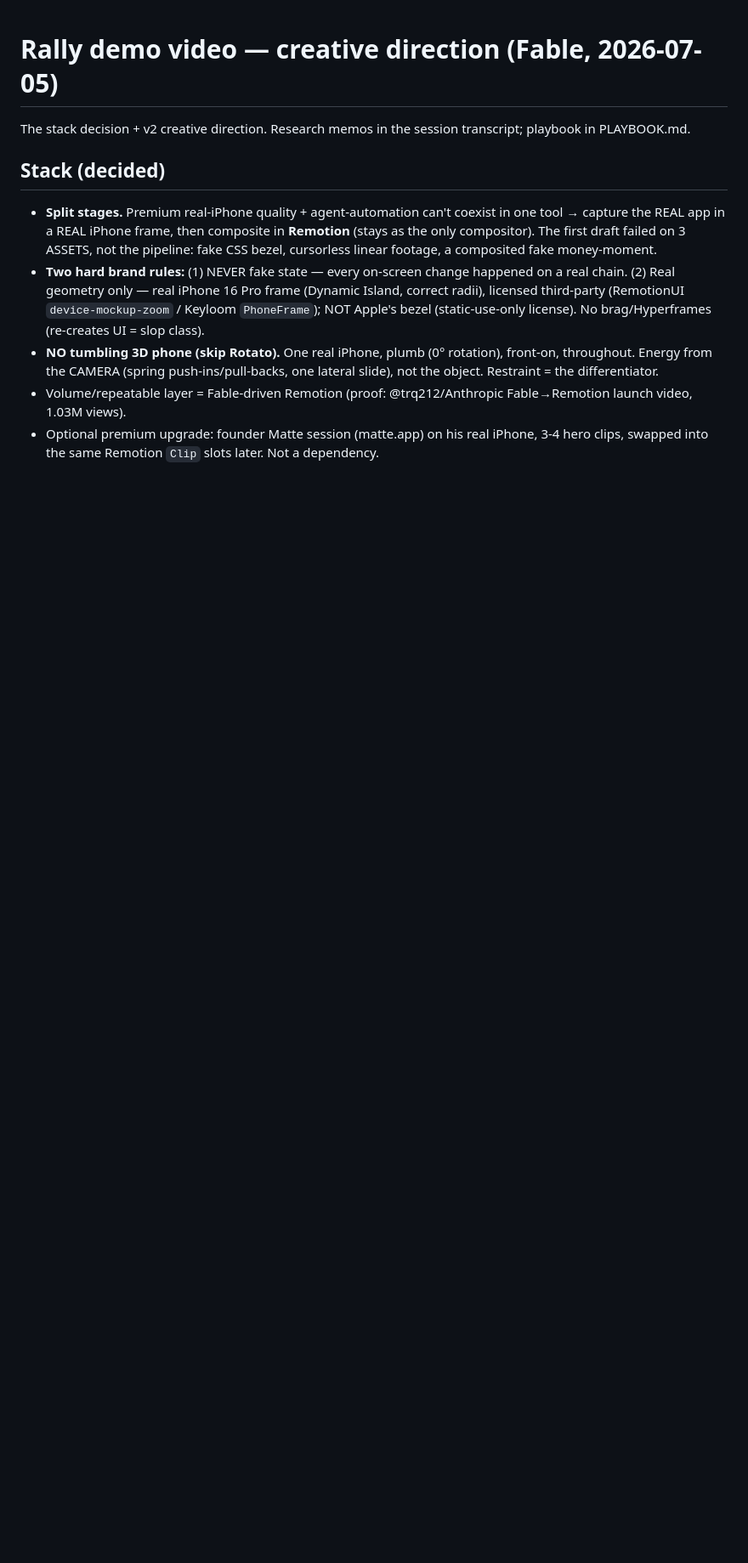
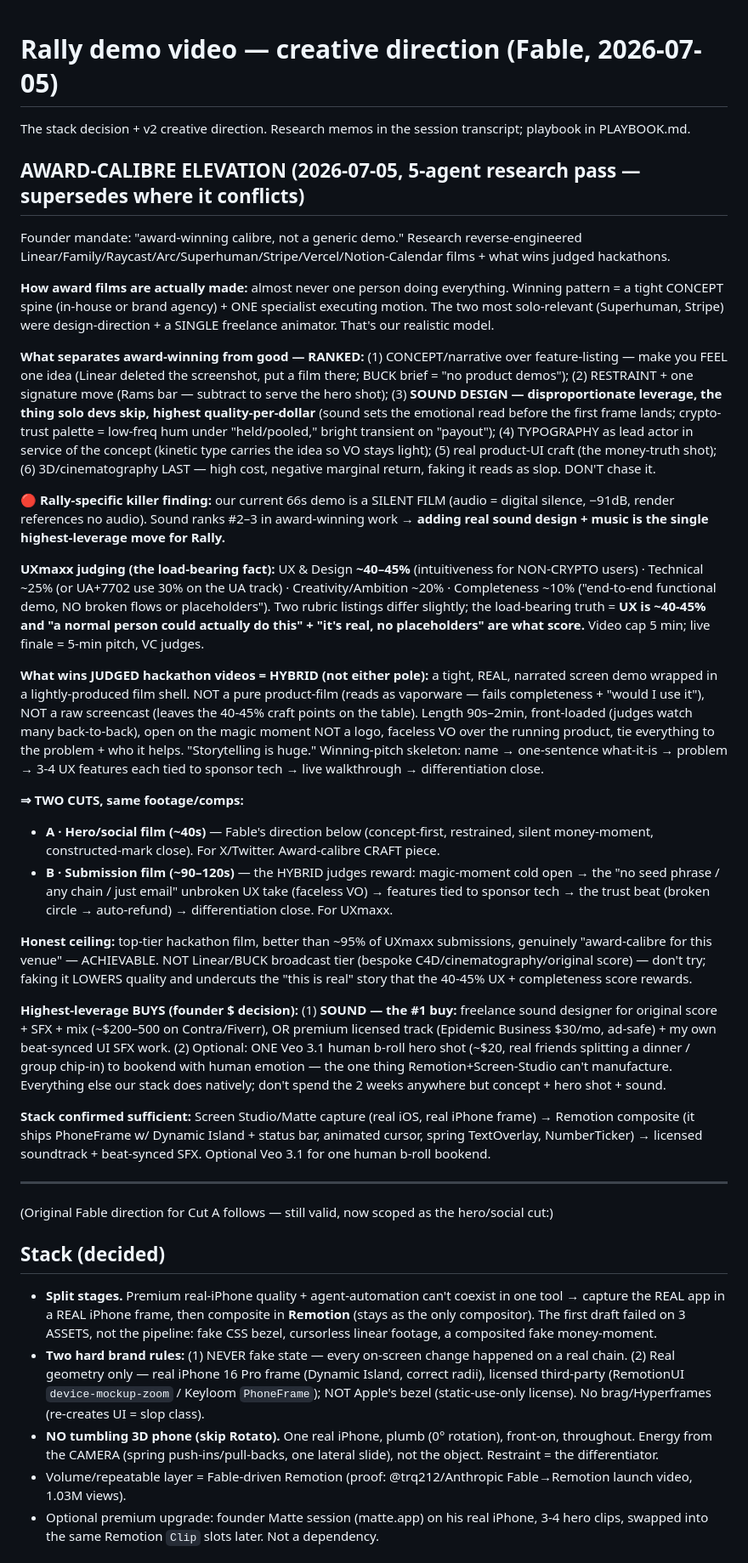
Before and after one commit to ss251/rally, a Markdown page: docs/marketing/VIDEO-DIRECTION.md, the part around the change. Shown at 85% size. Drawn GitHub-style; blank space fills up the shorter version.

Commit message:
docs(marketing): award-calibre research synthesis — 2-cut strategy, sound=#1 lever, honest ceiling
Co-Authored-By: Claude Opus 4.8 (1M context) <noreply@anthropic.com>

```diff
--- a/docs/marketing/VIDEO-DIRECTION.md
+++ b/docs/marketing/VIDEO-DIRECTION.md
@@ -1,6 +1,32 @@
 # Rally demo video — creative direction (Fable, 2026-07-05)
 
 The stack decision + v2 creative direction. Research memos in the session transcript; playbook in PLAYBOOK.md.
+
+## AWARD-CALIBRE ELEVATION (2026-07-05, 5-agent research pass — supersedes where it conflicts)
+Founder mandate: "award-winning calibre, not a generic demo." Research reverse-engineered Linear/Family/Raycast/Arc/Superhuman/Stripe/Vercel/Notion-Calendar films + what wins judged hackathons.
+
+**How award films are actually made:** almost never one person doing everything. Winning pattern = a tight CONCEPT spine (in-house or brand agency) + ONE specialist executing motion. The two most solo-relevant (Superhuman, Stripe) were design-direction + a SINGLE freelance animator. That's our realistic model.
+
+**What separates award-winning from good — RANKED:** (1) CONCEPT/narrative over feature-listing — make you FEEL one idea (Linear deleted the screenshot, put a film there; BUCK brief = "no product demos"); (2) RESTRAINT + one signature move (Rams bar — subtract to serve the hero shot); (3) **SOUND DESIGN — disproportionate leverage, the thing solo devs skip, highest quality-per-dollar** (sound sets the emotional read before the first frame lands; crypto-trust palette = low-freq hum under "held/pooled," bright transient on "payout"); (4) TYPOGRAPHY as lead actor in service of the concept (kinetic type carries the idea so VO stays light); (5) real product-UI craft (the money-truth shot); (6) 3D/cinematography LAST — high cost, negative marginal return, faking it reads as slop. DON'T chase it.
+
+**🔴 Rally-specific killer finding:** our current 66s demo is a SILENT FILM (audio = digital silence, −91dB, render references no audio). Sound ranks #2–3 in award-winning work → **adding real sound design + music is the single highest-leverage move for Rally.**
+
+**UXmaxx judging (the load-bearing fact):** UX & Design **~40–45%** (intuitiveness for NON-CRYPTO users) · Technical ~25% (or UA+7702 use 30% on the UA track) · Creativity/Ambition ~20% · Completeness ~10% ("end-to-end functional demo, NO broken flows or placeholders"). Two rubric listings differ slightly; the load-bearing truth = **UX is ~40-45% and "a normal person could actually do this" + "it's real, no placeholders" are what score.** Video cap 5 min; live finale = 5-min pitch, VC judges.
+
+**What wins JUDGED hackathon videos = HYBRID (not either pole):** a tight, REAL, narrated screen demo wrapped in a lightly-produced film shell. NOT a pure product-film (reads as vaporware — fails completeness + "would I use it"), NOT a raw screencast (leaves the 40-45% craft points on the table). Length 90s–2min, front-loaded (judges watch many back-to-back), open on the magic moment NOT a logo, faceless VO over the running product, tie everything to the problem + who it helps. "Storytelling is huge." Winning-pitch skeleton: name → one-sentence what-it-is → problem → 3-4 UX features each tied to sponsor tech → live walkthrough → differentiation close.
+
+**⇒ TWO CUTS, same footage/comps:**
+- **A · Hero/social film (~40s)** — Fable's direction below (concept-first, restrained, silent money-moment, constructed-mark close). For X/Twitter. Award-calibre CRAFT piece.
+- **B · Submission film (~90–120s)** — the HYBRID judges reward: magic-moment cold open → the "no seed phrase / any chain / just email" unbroken UX take (faceless VO) → features tied to sponsor tech → the trust beat (broken circle → auto-refund) → differentiation close. For UXmaxx.
+
+**Honest ceiling:** top-tier hackathon film, better than ~95% of UXmaxx submissions, genuinely "award-calibre for this venue" — ACHIEVABLE. NOT Linear/BUCK broadcast tier (bespoke C4D/cinematography/original score) — don't try; faking it LOWERS quality and undercuts the "this is real" story that the 40-45% UX + completeness score rewards.
+
+**Highest-leverage BUYS (founder $ decision):** (1) **SOUND — the #1 buy:** freelance sound designer for original score + SFX + mix (~$200–500 on Contra/Fiverr), OR premium licensed track (Epidemic Business $30/mo, ad-safe) + my own beat-synced UI SFX work. (2) Optional: ONE Veo 3.1 human b-roll hero shot (~$20, real friends splitting a dinner / group chip-in) to bookend with human emotion — the one thing Remotion+Screen-Studio can't manufacture. Everything else our stack does natively; don't spend the 2 weeks anywhere but concept + hero shot + sound.
+
+**Stack confirmed sufficient:** Screen Studio/Matte capture (real iOS, real iPhone frame) → Remotion composite (it ships PhoneFrame w/ Dynamic Island + status bar, animated cursor, spring TextOverlay, NumberTicker) → licensed soundtrack + beat-synced SFX. Optional Veo 3.1 for one human b-roll bookend.
+
+---
+(Original Fable direction for Cut A follows — still valid, now scoped as the hero/social cut:)
 
 ## Stack (decided)
 - **Split stages.** Premium real-iPhone quality + agent-automation can't coexist in one tool → capture the REAL app in a REAL iPhone frame, then composite in **Remotion** (stays as the only compositor). The first draft failed on 3 ASSETS, not the pipeline: fake CSS bezel, cursorless linear footage, a composited fake money-moment.
```
